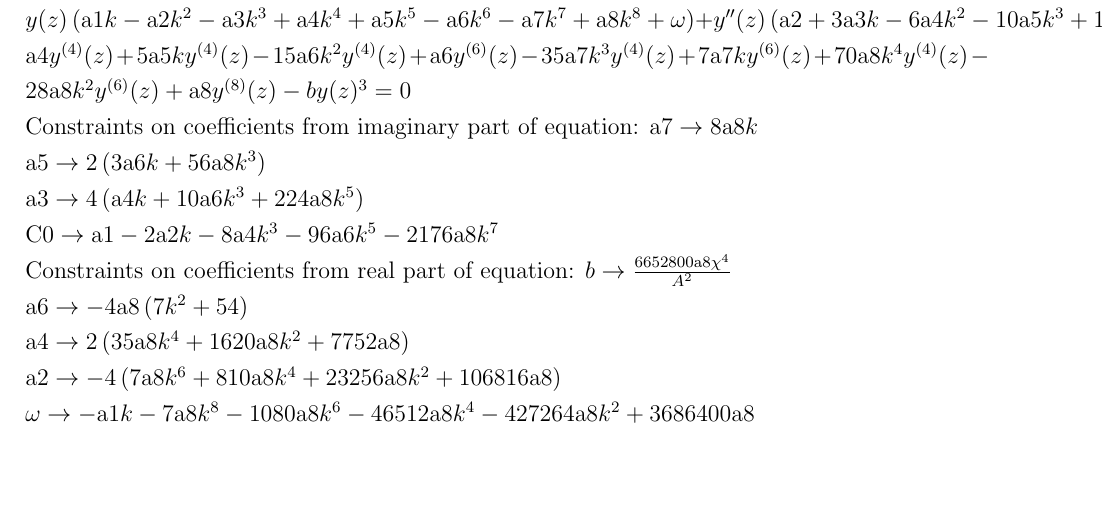
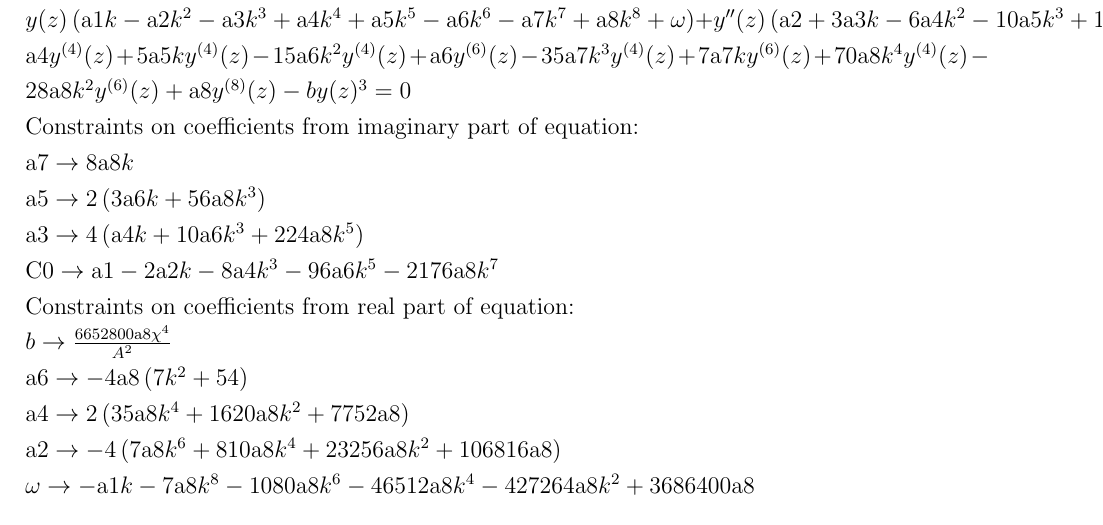
Before and after one commit to hxzwd/nse_eq, a LaTeX document (wl_main/reports/report.tex): part of the page, cut so that both start at the same text, the shorter picture padded with empty space. Compiled offline with pdfLaTeX.

Commit message:
Fri Feb 14 11:24:17 EST 2020

```diff
--- a/wl_main/reports/report.tex
+++ b/wl_main/reports/report.tex
@@ -41,12 +41,12 @@ Real part of equation after substitutions:
 y(z) \left(\text{a1} k-\text{a2} k^2-\text{a3} k^3+\text{a4} k^4+\text{a5} k^5-\text{a6} k^6-\text{a7} k^7+\text{a8} k^8+\omega \right)+y''(z) \left(\text{a2}+3 \text{a3} k-6 \text{a4} k^2-10 \text{a5} k^3+15 \text{a6} k^4+21 \text{a7} k^5-28 \text{a8} k^6\right)+\text{a4} y^{(4)}(z)+5 \text{a5} k y^{(4)}(z)-15 \text{a6} k^2 y^{(4)}(z)+\text{a6} y^{(6)}(z)-35 \text{a7} k^3 y^{(4)}(z)+7 \text{a7} k y^{(6)}(z)+70 \text{a8} k^4 y^{(4)}(z)-28 \text{a8} k^2 y^{(6)}(z)+\text{a8} y^{(8)}(z)-b y(z)^3=0
 $\\
 Constraints on coefficients from imaginary part of equation:
-$\text{a7}\to 8 \text{a8} k$\\
+\\$\text{a7}\to 8 \text{a8} k$\\
 $\text{a5}\to 2 \left(3 \text{a6} k+56 \text{a8} k^3\right)$\\
 $\text{a3}\to 4 \left(\text{a4} k+10 \text{a6} k^3+224 \text{a8} k^5\right)$\\
 $\text{C0}\to \text{a1}-2 \text{a2} k-8 \text{a4} k^3-96 \text{a6} k^5-2176 \text{a8} k^7$\\
 Constraints on coefficients from real part of equation:
-$b\to \frac{6652800 \text{a8} \chi ^4}{A^2}$\\
+\\$b\to \frac{6652800 \text{a8} \chi ^4}{A^2}$\\
 $\text{a6}\to -4 \text{a8} \left(7 k^2+54\right)$\\
 $\text{a4}\to 2 \left(35 \text{a8} k^4+1620 \text{a8} k^2+7752 \text{a8}\right)$\\
 $\text{a2}\to -4 \left(7 \text{a8} k^6+810 \text{a8} k^4+23256 \text{a8} k^2+106816 \text{a8}\right)$\\
```
Also changed, not shown: 2 other files.
